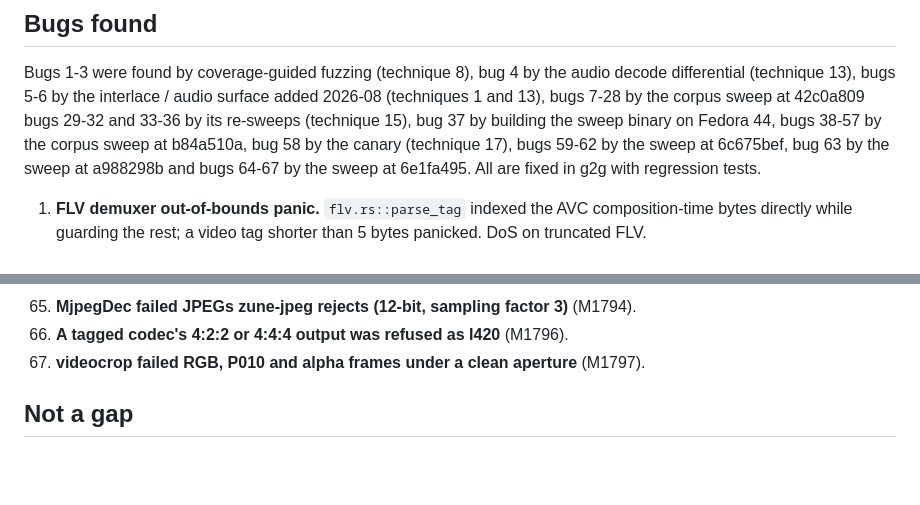
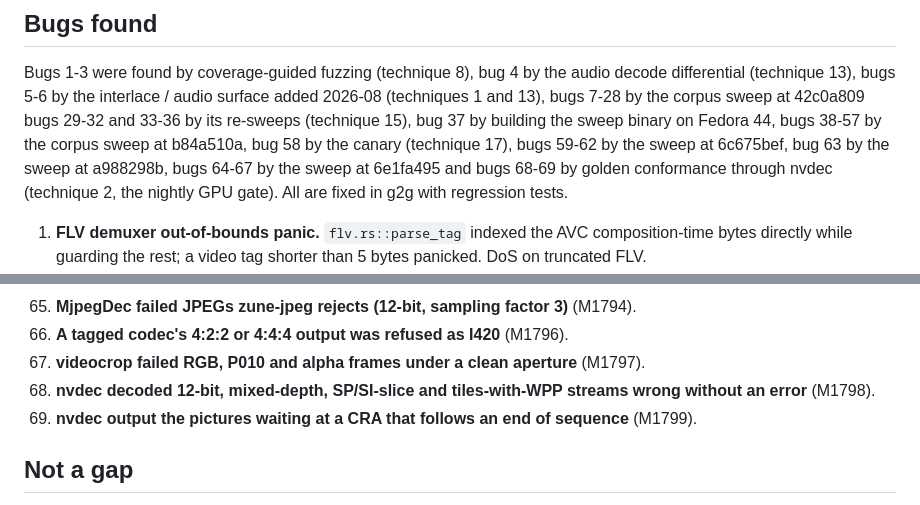
Before and after one commit to Glass2GlassHQ/calliope, a Markdown page: TESTING.md, 2 parts joined by grey strips. GitHub-like rendering; blank space fills up the shorter version.

Commit message:
list the nvdec bugs the gpu gate found

```diff
--- a/TESTING.md
+++ b/TESTING.md
@@ -544,8 +544,9 @@ added 2026-08 (techniques 1 and 13), bugs 7-28 by the corpus sweep at 42c0a809
 bugs 29-32 and 33-36 by its re-sweeps (technique 15), bug 37 by building the
 sweep binary on Fedora 44, bugs 38-57 by the corpus sweep at b84a510a, bug 58
 by the canary (technique 17), bugs 59-62 by the sweep at 6c675bef, bug 63
-by the sweep at a988298b and bugs 64-67 by the sweep at 6e1fa495. All are
-fixed in g2g with regression tests.
+by the sweep at a988298b, bugs 64-67 by the sweep at 6e1fa495 and bugs 68-69
+by golden conformance through nvdec (technique 2, the nightly GPU gate). All
+are fixed in g2g with regression tests.
 
 1. **FLV demuxer out-of-bounds panic.** `flv.rs::parse_tag` indexed the AVC
    composition-time bytes directly while guarding the rest; a video tag shorter
@@ -666,6 +667,8 @@ fixed in g2g with regression tests.
 65. **MjpegDec failed JPEGs zune-jpeg rejects (12-bit, sampling factor 3)** (M1794).
 66. **A tagged codec's 4:2:2 or 4:4:4 output was refused as I420** (M1796).
 67. **videocrop failed RGB, P010 and alpha frames under a clean aperture** (M1797).
+68. **nvdec decoded 12-bit, mixed-depth, SP/SI-slice and tiles-with-WPP streams wrong without an error** (M1798).
+69. **nvdec output the pictures waiting at a CRA that follows an end of sequence** (M1799).
 
 ## Not a gap
 
```
